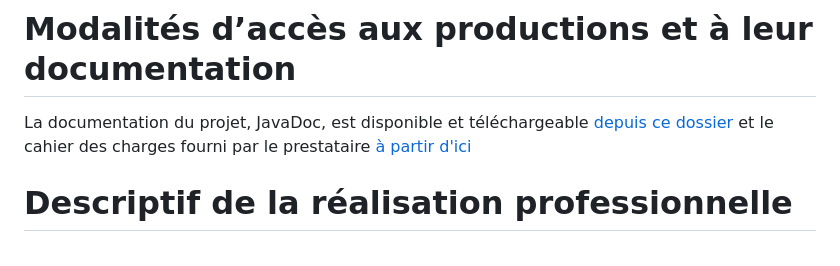
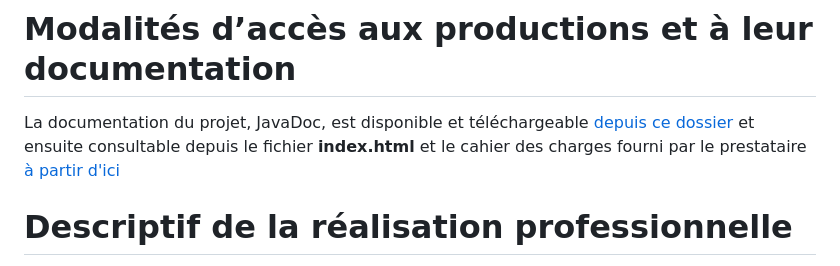
Before and after one commit to NB-GH/bibliotheque, a Markdown page: README.md, the part around the change. Drawn GitHub-style.

Commit message:
commit7 STABLE POUR E6 (README3)

```diff
--- a/README.md
+++ b/README.md
@@ -16,7 +16,7 @@ Il s'agit d'une application pour une bibliothèque qui permet de gérer complèt
 
 # Modalités d’accès aux productions et à leur documentation
 
-La documentation du projet, JavaDoc, est disponible et téléchargeable [depuis ce dossier](./doc/index.html)
+La documentation du projet, JavaDoc, est disponible et téléchargeable [depuis ce dossier](./doc) et ensuite consultable depuis le fichier **index.html**
 et le cahier des charges fourni par le prestataire [à partir d'ici](Cahier%20des%20Charges.pdf)
 
 # Descriptif de la réalisation professionnelle
```
